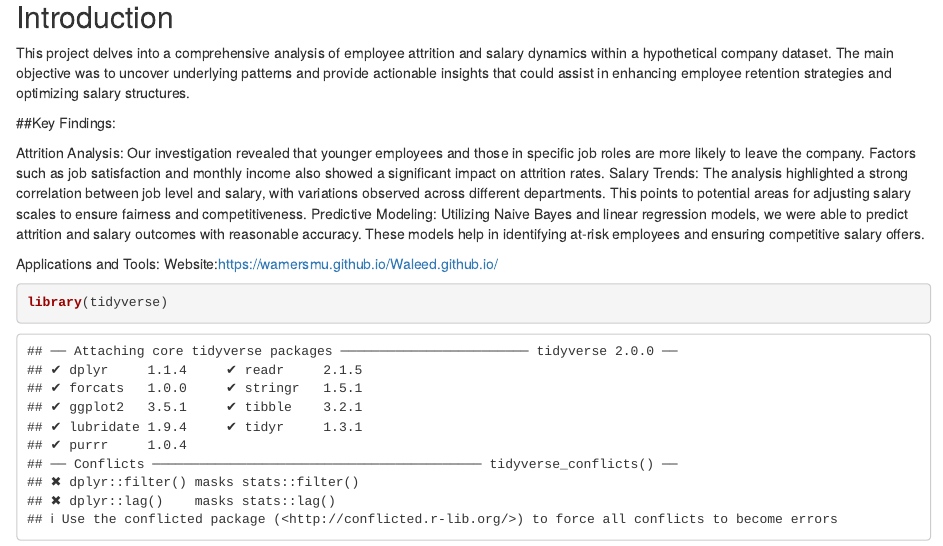
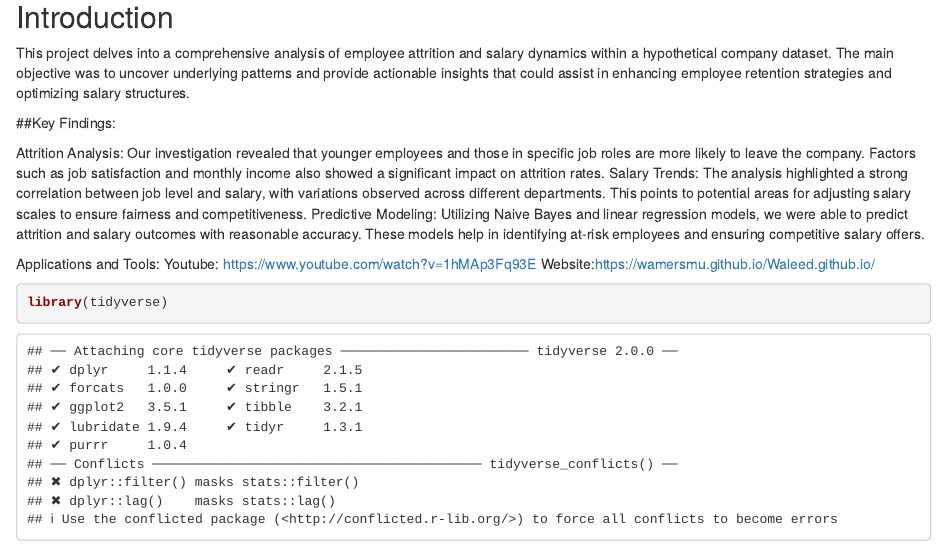
Before and after one commit to WamerSMU/CaseStudy2DDS, an R Markdown document (Waleed_Amer_DDSFinalProject.Rmd): the page in a window 1100 px wide, from 180 px down. Rendered offline with R 4.5, knitr and Pandoc, with nearby package versions; some code elsewhere in the file could not run offline.

Commit message:
Update Waleed_Amer_DDSFinalProject.Rmd

````diff
--- a/Waleed_Amer_DDSFinalProject.Rmd
+++ b/Waleed_Amer_DDSFinalProject.Rmd
@@ -20,6 +20,7 @@ Salary Trends: The analysis highlighted a strong correlation between job level a
 Predictive Modeling: Utilizing Naive Bayes and linear regression models, we were able to predict attrition and salary outcomes with reasonable accuracy. These models help in identifying at-risk employees and ensuring competitive salary offers.
 
 Applications and Tools:
+Youtube: https://www.youtube.com/watch?v=1hMAp3Fq93E
 Website:https://wamersmu.github.io/Waleed.github.io/
 
 ```{r cars}
````
